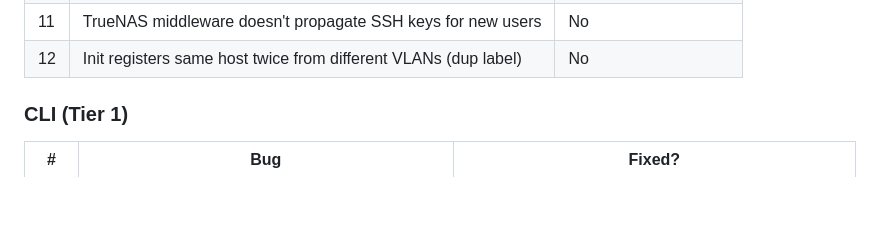
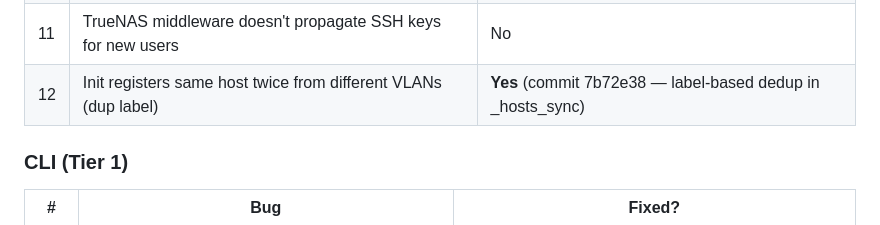
Before and after one commit to Low-Freq-Labs/pve-freq, a Markdown page: docs/E2E-PROGRESS.md, the part around the change. GitHub-like rendering; blank space fills up the shorter version.

Commit message:
docs: update E2E-PROGRESS.md — Bug #12 fixed
Host dedup by hostname in _hosts_sync. 14 of 23 E2E bugs resolved.

Co-Authored-By: Claude Opus 4.6 (1M context) <noreply@anthropic.com>

```diff
--- a/docs/E2E-PROGRESS.md
+++ b/docs/E2E-PROGRESS.md
@@ -33,7 +33,7 @@
 | 9 | Init discovery misses known-offline BMC (10.25.255.12) | No |
 | 10 | `--fix` treats undeployed hosts as unreachable, won't deploy | No |
 | 11 | TrueNAS middleware doesn't propagate SSH keys for new users | No |
-| 12 | Init registers same host twice from different VLANs (dup label) | No |
+| 12 | Init registers same host twice from different VLANs (dup label) | **Yes** (commit 7b72e38 — label-based dedup in _hosts_sync) |
 
 ### CLI (Tier 1)
 | # | Bug | Fixed? |
```
